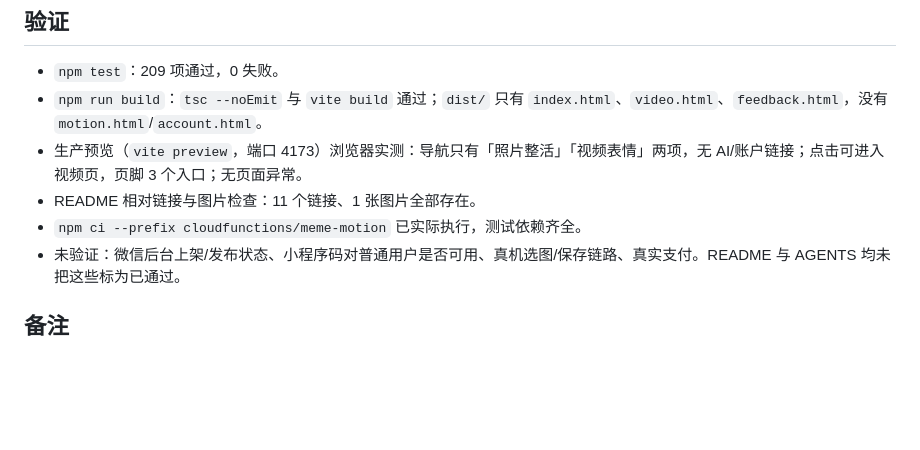
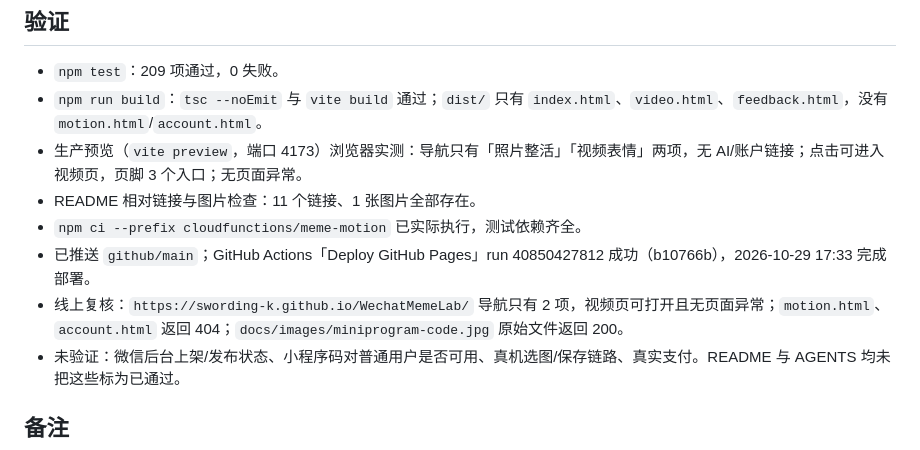
Before and after one commit to swording-k/WechatMemeLab, a Markdown page: docs/2026-10-29-公开仓库与README更新.md, the part around the change. Rendered like a GitHub page; blank space fills up the shorter version.

Commit message:
docs: record the successful Pages deployment

```diff
--- a/docs/2026-10-29-公开仓库与README更新.md
+++ b/docs/2026-10-29-公开仓库与README更新.md
@@ -24,6 +24,8 @@
 - 生产预览（`vite preview`，端口 4173）浏览器实测：导航只有「照片整活」「视频表情」两项，无 AI/账户链接；点击可进入视频页，页脚 3 个入口；无页面异常。
 - README 相对链接与图片检查：11 个链接、1 张图片全部存在。
 - `npm ci --prefix cloudfunctions/meme-motion` 已实际执行，测试依赖齐全。
+- 已推送 `github/main`；GitHub Actions「Deploy GitHub Pages」run 40850427812 成功（b10766b），2026-10-29 17:33 完成部署。
+- 线上复核：`https://swording-k.github.io/WechatMemeLab/` 导航只有 2 项，视频页可打开且无页面异常；`motion.html`、`account.html` 返回 404；`docs/images/miniprogram-code.jpg` 原始文件返回 200。
 - 未验证：微信后台上架/发布状态、小程序码对普通用户是否可用、真机选图/保存链路、真实支付。README 与 AGENTS 均未把这些标为已通过。
 
 ## 备注
```
Also changed, not shown: AGENTS.md (+1 -0 lines), README.md (+1 -1 lines).
